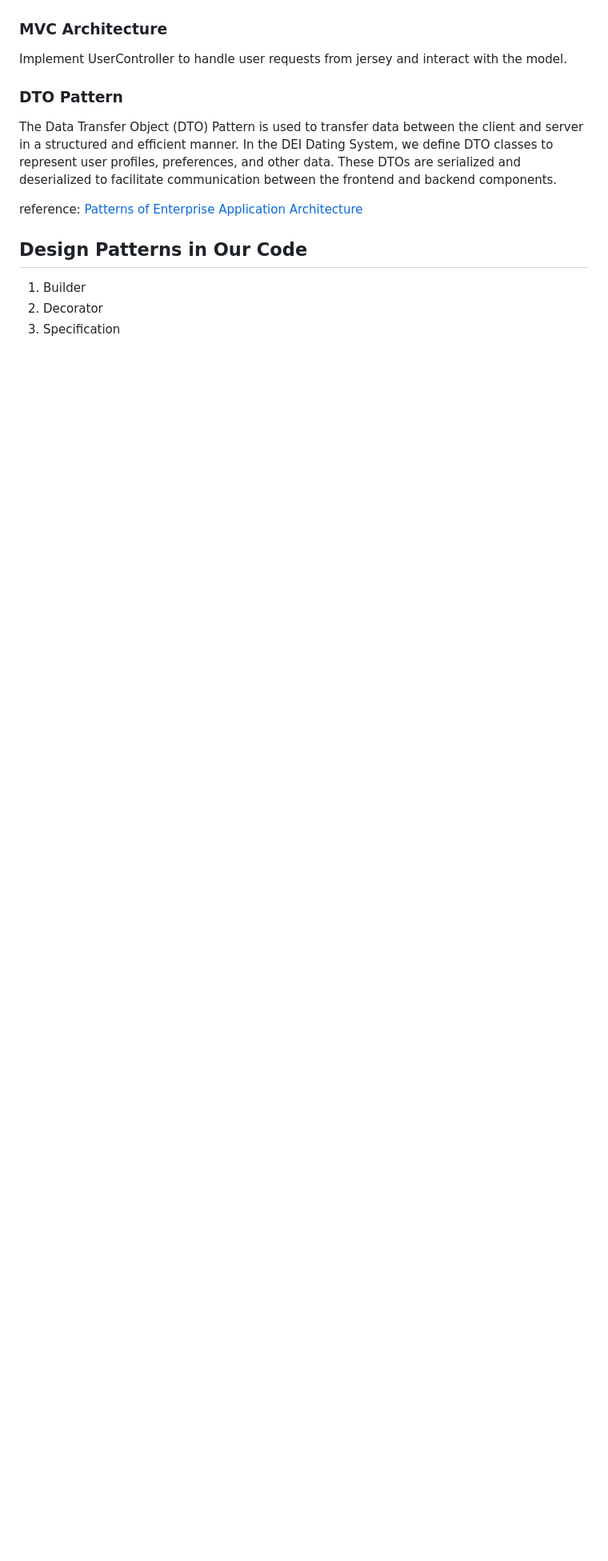
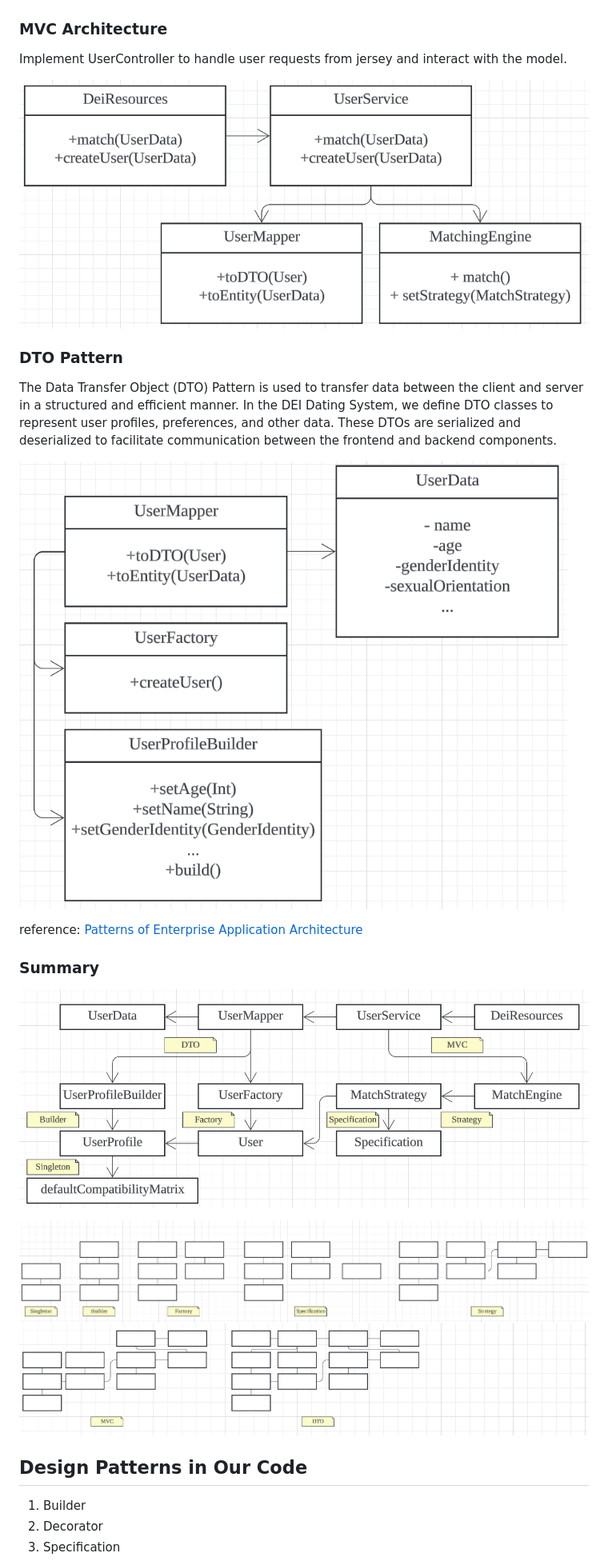
Before and after one commit to huhuhu0420/DEI-Dating-System, a Markdown page: README.md, the part around the change printed below. Shown: that part at 80% size. Drawn GitHub-style; pictures changed too: images/dto.png (added), images/mvc.png (added), images/story1.png (added); blank space fills up the shorter version.

Commit message:
docs: add disclaimer and summary sections to README.md

```diff
--- a/README.md
+++ b/README.md
@@ -124,11 +151,22 @@ The matching algorithm is a crucial component of the DEI Dating System. By using
 
 Implement UserController to handle user requests from jersey and interact with the model.
 
+![img.png](images/mvc.png)
+
 ### DTO Pattern
 
 The Data Transfer Object (DTO) Pattern is used to transfer data between the client and server in a structured and efficient manner. In the DEI Dating System, we define DTO classes to represent user profiles, preferences, and other data. These DTOs are serialized and deserialized to facilitate communication between the frontend and backend components.
 
+![img.png](images/dto.png)
+
 reference: [Patterns of Enterprise Application Architecture](https://martinfowler.com/eaaCatalog/dataTransferObject.html)
+
+### Summary
+
+![img.png](images/summary.png)
+
+![img.png](images/story1.png)
+![img.png](images/story2.png)
 
 ## Design Patterns in Our Code
 
```
Also changed, not shown: other parts of README.md (+27 -0 lines), images/builder.png (added).
